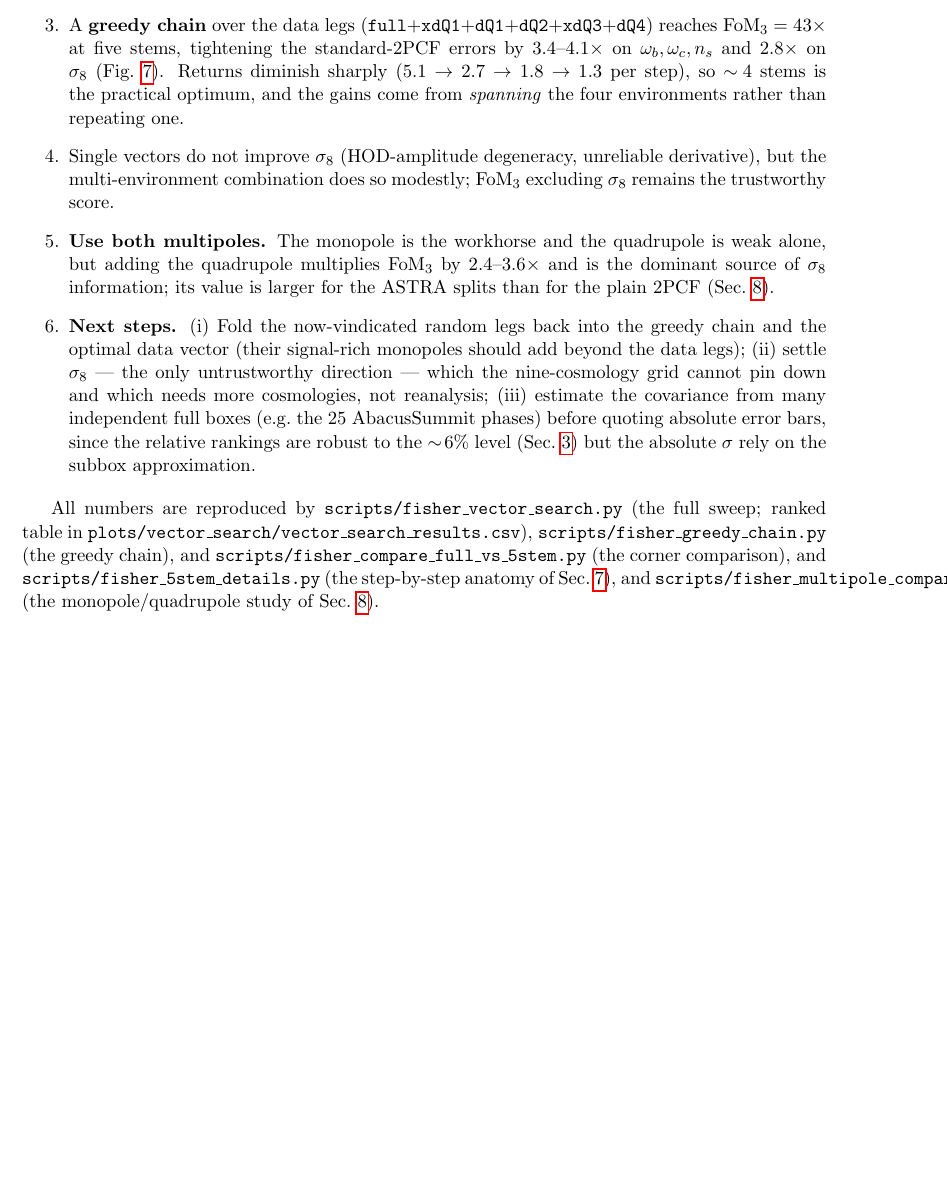
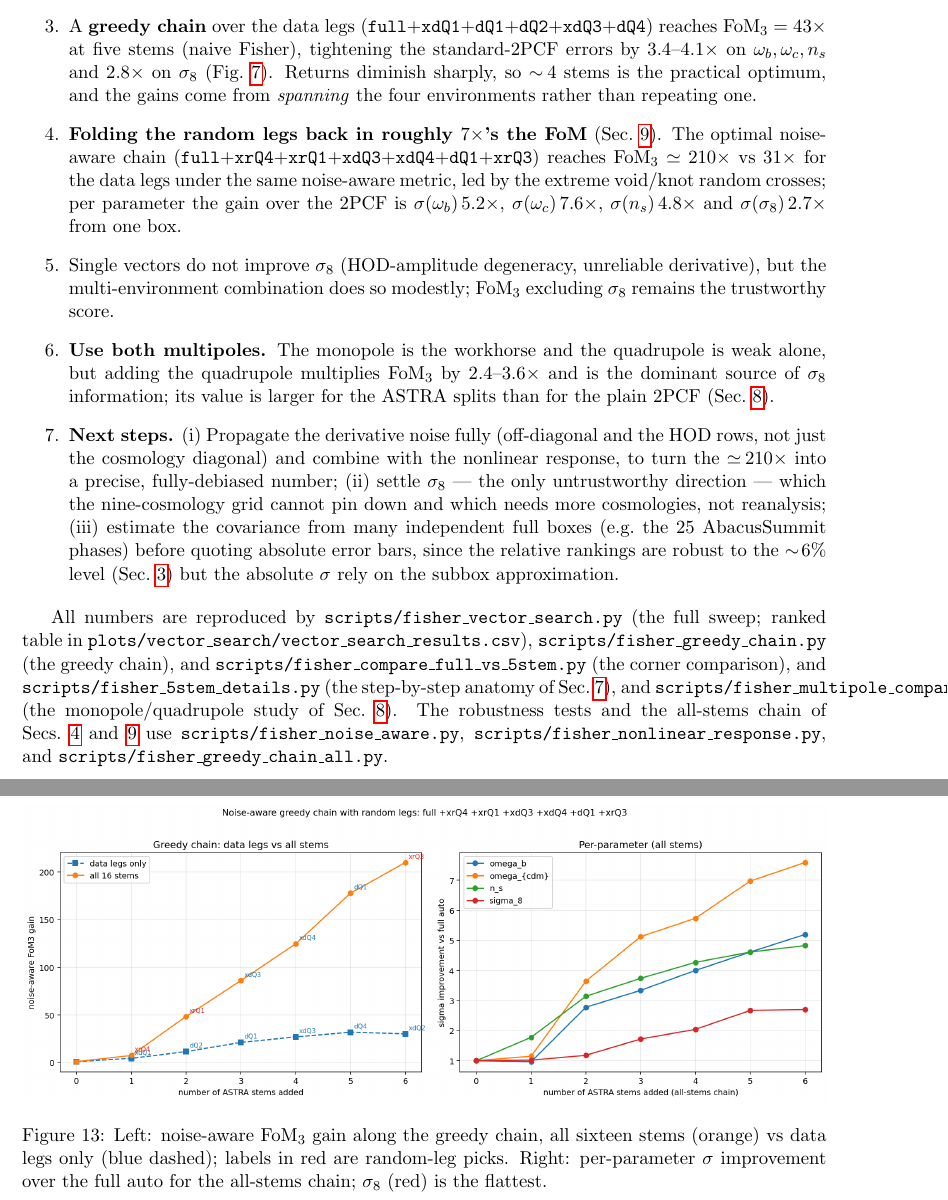
Before and after one commit to forero/astra-clustering, a LaTeX paper (notes/vector_search/vector_search_note.tex): part of page 13 of 18 before the commit and two parts of pages 14 and 20 of 20 after it, the two joined at a grey line, cut so that both start at the same text, the shorter picture padded with empty space. Compiled offline with pdfLaTeX.

Commit message:
vector_search note: add the all-stems result as the headline
New section 'Folding in the random legs: the optimal vector' with the noise-aware
greedy chain over all 16 stems (full +xrQ4 +xrQ1 +xdQ3 +xdQ4 +dQ1 +xrQ3, FoM3 210x
vs 31x data-legs-only under the same metric; per-param 5.2/7.6/4.8/2.7x), the
chain table, and the greedy_chain_all figure. Reconciles the noise-aware vs naive
numbers (43x data-leg naive -> 31x noise-aware). Abstract and conclusions promote
the 210x all-stems result to the headline; next-steps and reproducibility updated.

Co-Authored-By: Claude Opus 4.8 <noreply@anthropic.com>

```diff
--- a/notes/vector_search/vector_search_note.tex
+++ b/notes/vector_search/vector_search_note.tex
@@ -764,3 +832,13 @@ with the cumulative $\FoM_3$ at each step.}
+\begin{figure}[t]
+\centering
+\includegraphics[width=\textwidth]{greedy_chain_all.png}
+\caption{Left: noise-aware $\FoM_3$ gain along the greedy chain, all sixteen stems
+(orange) vs data legs only (blue dashed); labels in red are random-leg picks.
+Right: per-parameter $\sigma$ improvement over the full auto for the all-stems
+chain; $\sigma_8$ (red) is the flattest.}
+\label{fig:allstems}
+\end{figure}
+
 \section{Conclusions}
 
 \begin{enumerate}
@@ -785,11 +863,18 @@ with the cumulative $\FoM_3$ at each step.}
   vector is worse than the full auto alone.
 \item A \textbf{greedy chain} over the data legs
   (\code{full}$+$\code{xdQ1}$+$\code{dQ1}$+$\code{dQ2}$+$\code{xdQ3}$+$\code{dQ4})
-  reaches $\FoM_3 = 43\times$ at five stems, tightening the standard-2PCF errors
-  by $3.4$--$4.1\times$ on $\omega_b,\omega_c,n_s$ and $2.8\times$ on $\sigma_8$
-  (Fig.~\ref{fig:corner}).  Returns diminish sharply ($5.1\to2.7\to1.8\to1.3$
-  per step), so $\sim\!4$ stems is the practical optimum, and the gains come from
+  reaches $\FoM_3 = 43\times$ at five stems (naive Fisher), tightening the
+  standard-2PCF errors by $3.4$--$4.1\times$ on $\omega_b,\omega_c,n_s$ and
+  $2.8\times$ on $\sigma_8$ (Fig.~\ref{fig:corner}).  Returns diminish sharply,
+  so $\sim\!4$ stems is the practical optimum, and the gains come from
   \emph{spanning} the four environments rather than repeating one.
+\item \textbf{Folding the random legs back in roughly $7\times$'s the FoM}
+  (Sec.~\ref{sec:allstems}).  The optimal noise-aware chain
+  (\code{full}$+$\code{xrQ4}$+$\code{xrQ1}$+$\code{xdQ3}$+$\code{xdQ4}$+$\code{dQ1}$+$\code{xrQ3})
+  reaches $\FoM_3 \simeq 210\times$ vs $31\times$ for the data legs under the same
+  noise-aware metric, led by the extreme void/knot random crosses; per parameter
+  the gain over the 2PCF is $\sigma(\omega_b)\,5.2\times$, $\sigma(\omega_c)\,7.6\times$,
+  $\sigma(n_s)\,4.8\times$ and $\sigma(\sigma_8)\,2.7\times$ from one box.
 \item Single vectors do not improve $\sigma_8$ (HOD-amplitude degeneracy,
   unreliable derivative), but the multi-environment combination does so modestly;
   $\FoM_3$ excluding $\sigma_8$ remains the trustworthy score.
@@ -798,15 +883,15 @@ with the cumulative $\FoM_3$ at each step.}
   $2.4$--$3.6\times$ and is the dominant source of $\sigma_8$ information; its
   value is larger for the ASTRA splits than for the plain 2PCF
   (Sec.~\ref{sec:multipole}).
-\item \textbf{Next steps.}  (i) Fold the now-vindicated random legs back into the
-  greedy chain and the optimal data vector (their signal-rich monopoles should add
-  beyond the data legs); (ii) settle $\sigma_8$ --- the only untrustworthy
-  direction --- which the nine-cosmology grid cannot pin down and which needs more
-  cosmologies, not reanalysis; (iii) estimate the covariance from many independent
-  full boxes (e.g.\ the 25 AbacusSummit phases) before quoting absolute error bars,
-  since the relative rankings are robust to the $\sim\!6\%$ level
-  (Sec.~\ref{sec:covrobust}) but the absolute $\sigma$ rely on the subbox
-  approximation.
+\item \textbf{Next steps.}  (i) Propagate the derivative noise fully (off-diagonal
+  and the HOD rows, not just the cosmology diagonal) and combine with the nonlinear
+  response, to turn the $\simeq\!210\times$ into a precise, fully-debiased number;
+  (ii) settle $\sigma_8$ --- the only untrustworthy direction --- which the
+  nine-cosmology grid cannot pin down and which needs more cosmologies, not
+  reanalysis; (iii) estimate the covariance from many independent full boxes
+  (e.g.\ the 25 AbacusSummit phases) before quoting absolute error bars, since the
+  relative rankings are robust to the $\sim\!6\%$ level (Sec.~\ref{sec:covrobust})
+  but the absolute $\sigma$ rely on the subbox approximation.
 \end{enumerate}
 
 All numbers are reproduced by \code{scripts/fisher\_vector\_search.py} (the full
@@ -816,6 +901,9 @@ sweep; ranked table in
 \code{scripts/fisher\_compare\_full\_vs\_5stem.py} (the corner comparison), and
 \code{scripts/fisher\_5stem\_details.py} (the step-by-step anatomy of
 Sec.~\ref{sec:anatomy}), and \code{scripts/fisher\_multipole\_compare.py} (the
-monopole/quadrupole study of Sec.~\ref{sec:multipole}).
+monopole/quadrupole study of Sec.~\ref{sec:multipole}).  The robustness tests and
+the all-stems chain of Secs.~\ref{sec:caveat} and \ref{sec:allstems} use
+\code{scripts/fisher\_noise\_aware.py}, \code{scripts/fisher\_nonlinear\_response.py},
+and \code{scripts/fisher\_greedy\_chain\_all.py}.
 
 \end{document}
```
Also changed, not shown: notes/vector_search/vector_search_note.pdf, notes/vector_search/vector_search_note.tex (88 more changed lines).
